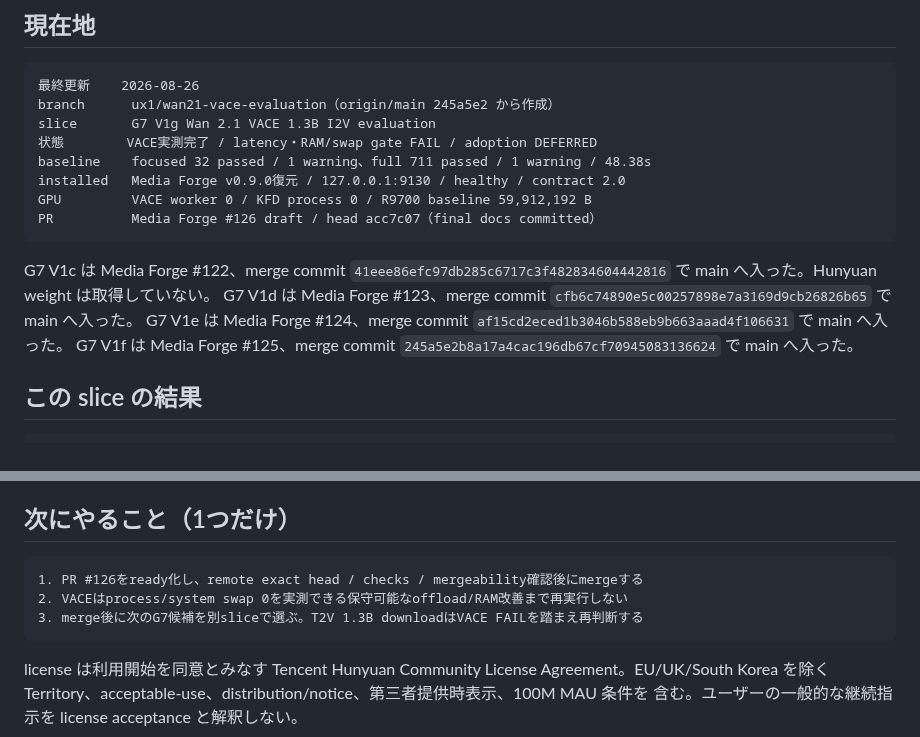
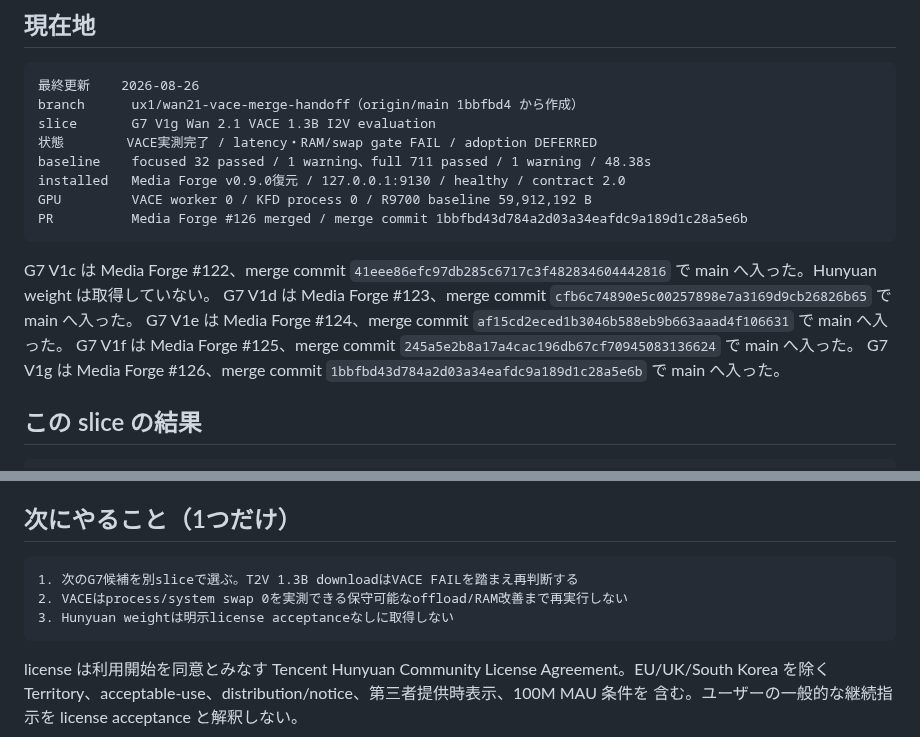
Before and after one commit to souten-yd/ControlDeckMediaForge, a Markdown page: docs/implementation/ux1-handoff.md, 2 parts joined by grey strips. Drawn GitHub-style.

Commit message:
Close Wan VACE merge handoff

````diff
--- a/docs/implementation/ux1-handoff.md
+++ b/docs/implementation/ux1-handoff.md
@@ -7,13 +7,13 @@
 
 ```text
 最終更新    2026-08-26
-branch      ux1/wan21-vace-evaluation（origin/main 245a5e2 から作成）
+branch      ux1/wan21-vace-merge-handoff（origin/main 1bbfbd4 から作成）
 slice       G7 V1g Wan 2.1 VACE 1.3B I2V evaluation
 状態        VACE実測完了 / latency・RAM/swap gate FAIL / adoption DEFERRED
 baseline    focused 32 passed / 1 warning、full 711 passed / 1 warning / 48.38s
 installed   Media Forge v0.9.0復元 / 127.0.0.1:9130 / healthy / contract 2.0
 GPU         VACE worker 0 / KFD process 0 / R9700 baseline 59,912,192 B
-PR          Media Forge #126 draft / head acc7c07（final docs committed）
+PR          Media Forge #126 merged / merge commit 1bbfbd43d784a2d03a34eafdc9a189d1c28a5e6b
 ```
 
 G7 V1c は Media Forge #122、merge commit
@@ -24,6 +24,8 @@ G7 V1e は Media Forge #124、merge commit
 `af15cd2eced1b3046b588eb9b663aaad4f106631` で main へ入った。
 G7 V1f は Media Forge #125、merge commit
 `245a5e2b8a17a4cac196db67cf70945083136624` で main へ入った。
+G7 V1g は Media Forge #126、merge commit
+`1bbfbd43d784a2d03a34eafdc9a189d1c28a5e6b` で main へ入った。
 
 ## この slice の結果
 
@@ -50,9 +52,9 @@ DEFERRED   VACE production adoption / candidate profile / G7 V2 promotion
 ## 次にやること（1つだけ）
 
 ```text
-1. PR #126をready化し、remote exact head / checks / mergeability確認後にmergeする
+1. 次のG7候補を別sliceで選ぶ。T2V 1.3B downloadはVACE FAILを踏まえ再判断する
 2. VACEはprocess/system swap 0を実測できる保守可能なoffload/RAM改善まで再実行しない
-3. merge後に次のG7候補を別sliceで選ぶ。T2V 1.3B downloadはVACE FAILを踏まえ再判断する
+3. Hunyuan weightは明示license acceptanceなしに取得しない
 ```
 
 license は利用開始を同意とみなす Tencent Hunyuan Community License Agreement。EU/UK/South
````
